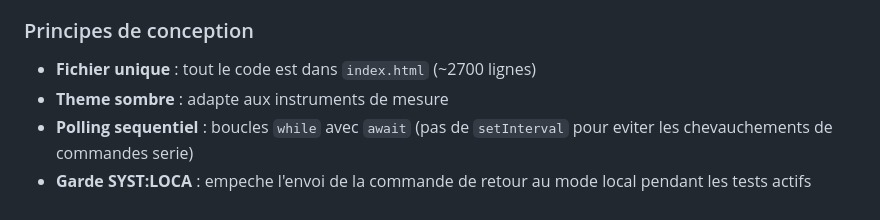
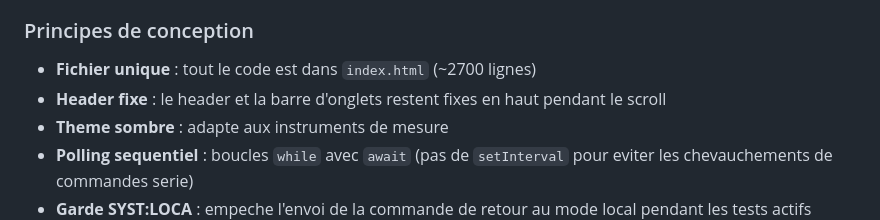
Before and after one commit to john3volts3/ET5410A-electronique-load, a Markdown page: DOCUMENTATION-fr.md, the part around the change. Rendered like a GitHub page.

Commit message:
Update docs for sticky header feature
Co-Authored-By: Claude Opus 4.6 <noreply@anthropic.com>

```diff
--- a/DOCUMENTATION-fr.md
+++ b/DOCUMENTATION-fr.md
@@ -33,6 +33,7 @@ L'application repose sur la **Web Serial API** (Chrome 89+ / Edge 89+) pour comm
 ### Principes de conception
 
 - **Fichier unique** : tout le code est dans `index.html` (~2700 lignes)
+- **Header fixe** : le header et la barre d'onglets restent fixes en haut pendant le scroll
 - **Theme sombre** : adapte aux instruments de mesure
 - **Polling sequentiel** : boucles `while` avec `await` (pas de `setInterval` pour eviter les chevauchements de commandes serie)
 - **Garde SYST:LOCA** : empeche l'envoi de la commande de retour au mode local pendant les tests actifs
```
Also changed, not shown: CLAUDE.md (+1 -1 lines), DOCUMENTATION.md (+1 -0 lines).
